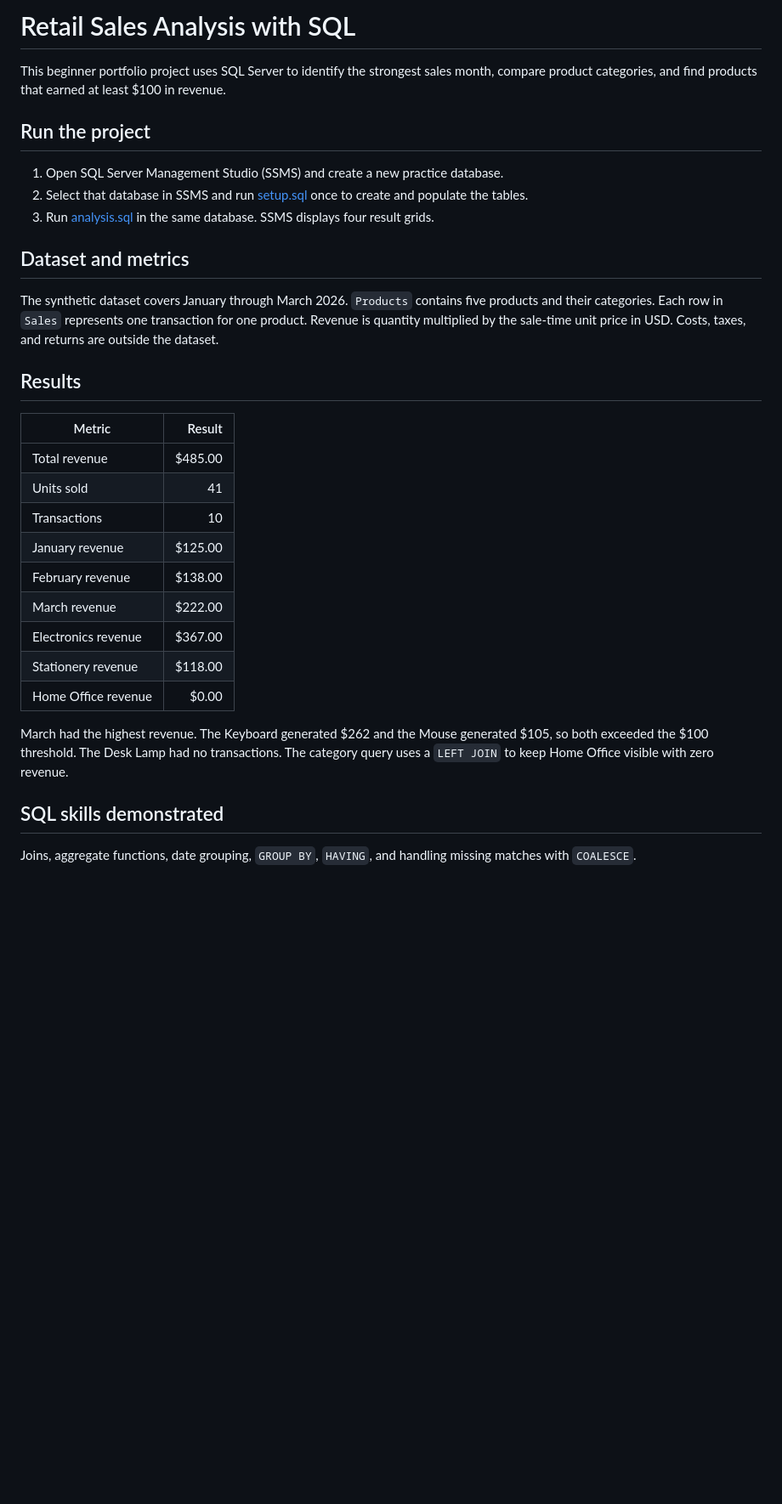
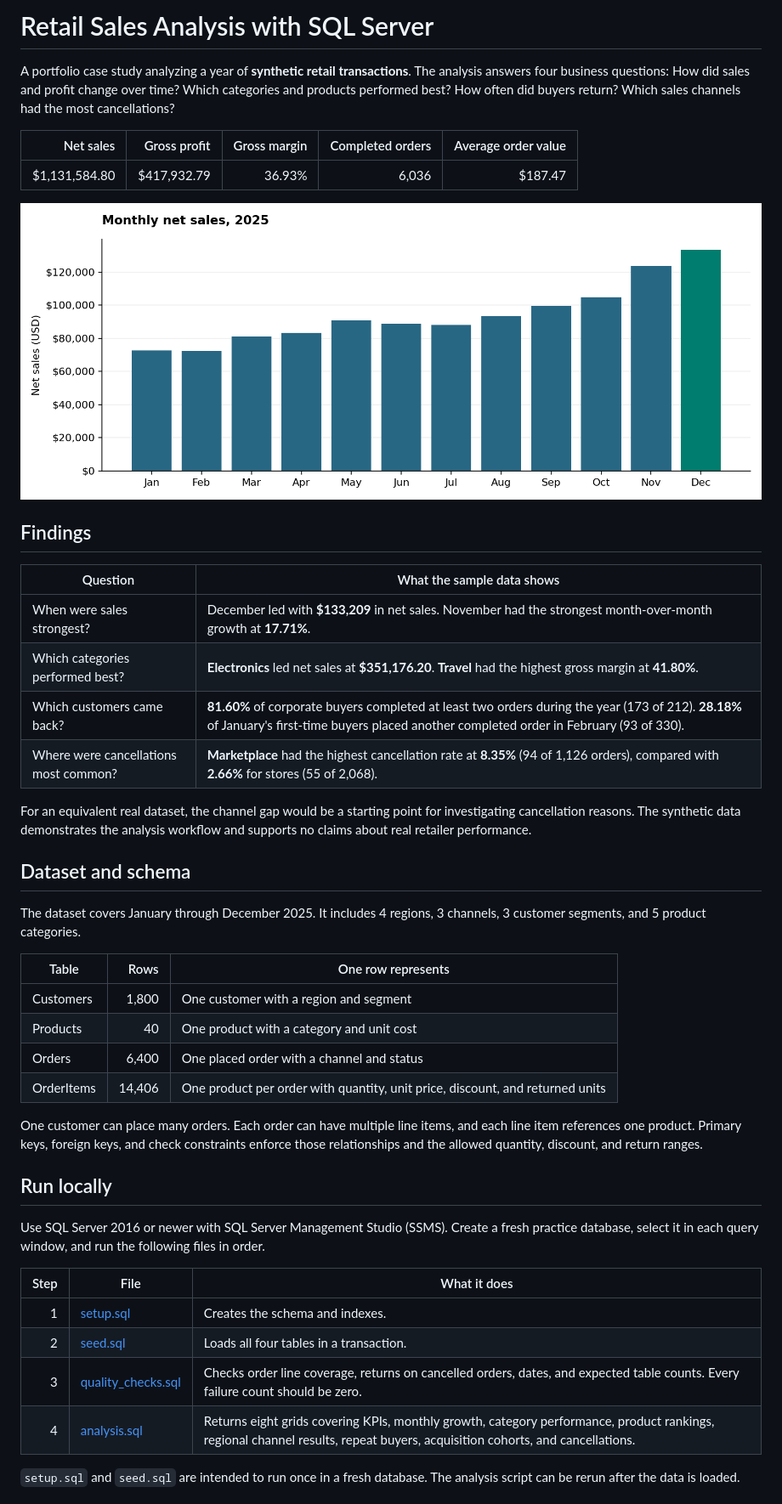
Before and after one commit to prasad721/retail-sales-sql-analysis, a Markdown page: README.md, the part around one of its changes. Shown at 85% size. Drawn GitHub-style; pictures changed too: monthly-net-sales.png (added); blank space fills up the shorter version.

Commit message:
Expand retail SQL analysis into a portfolio case study

```diff
--- a/README.md
+++ b/README.md
@@ -1,33 +1,47 @@
-# Retail Sales Analysis with SQL
+# Retail Sales Analysis with SQL Server
 
-This beginner portfolio project uses SQL Server to identify the strongest sales month, compare product categories, and find products that earned at least $100 in revenue.
+A portfolio case study analyzing a year of **synthetic retail transactions**. The analysis answers four business questions: How did sales and profit change over time? Which categories and products performed best? How often did buyers return? Which sales channels had the most cancellations?
 
-## Run the project
+| Net sales | Gross profit | Gross margin | Completed orders | Average order value |
+| ---: | ---: | ---: | ---: | ---: |
+| $1,131,584.80 | $417,932.79 | 36.93% | 6,036 | $187.47 |
 
-1. Open SQL Server Management Studio (SSMS) and create a new practice database.
-2. Select that database in SSMS and run [setup.sql](setup.sql) once to create and populate the tables.
-3. Run [analysis.sql](analysis.sql) in the same database. SSMS displays four result grids.
+![Monthly net sales from January to December 2025, peaking in December](monthly-net-sales.png)
 
-## Dataset and metrics
+## Findings
 
-The synthetic dataset covers January through March 2026. `Products` contains five products and their categories. Each row in `Sales` represents one transaction for one product. Revenue is quantity multiplied by the sale-time unit price in USD. Costs, taxes, and returns are outside the dataset.
+| Question | What the sample data shows |
+| --- | --- |
+| When were sales strongest? | December led with **$133,209** in net sales. November had the strongest month-over-month growth at **17.71%**. |
+| Which categories performed best? | **Electronics** led net sales at **$351,176.20**. **Travel** had the highest gross margin at **41.80%**. |
+| Which customers came back? | **81.60%** of corporate buyers completed at least two orders during the year (173 of 212). **28.18%** of January's first-time buyers placed another completed order in February (93 of 330). |
+| Where were cancellations most common? | **Marketplace** had the highest cancellation rate at **8.35%** (94 of 1,126 orders), compared with **2.66%** for stores (55 of 2,068). |
 
-## Results
+For an equivalent real dataset, the channel gap would be a starting point for investigating cancellation reasons. The synthetic data demonstrates the analysis workflow and supports no claims about real retailer performance.
 
-| Metric | Result |
-| --- | ---: |
-| Total revenue | $485.00 |
-| Units sold | 41 |
-| Transactions | 10 |
-| January revenue | $125.00 |
-| February revenue | $138.00 |
-| March revenue | $222.00 |
-| Electronics revenue | $367.00 |
-| Stationery revenue | $118.00 |
-| Home Office revenue | $0.00 |
+## Dataset and schema
 
-March had the highest revenue. The Keyboard generated $262 and the Mouse generated $105, so both exceeded the $100 threshold. The Desk Lamp had no transactions. The category query uses a `LEFT JOIN` to keep Home Office visible with zero revenue.
+The dataset covers January through December 2025. It includes 4 regions, 3 channels, 3 customer segments, and 5 product categories.
 
-## SQL skills demonstrated
+| Table | Rows | One row represents |
+| --- | ---: | --- |
+| Customers | 1,800 | One customer with a region and segment |
+| Products | 40 | One product with a category and unit cost |
+| Orders | 6,400 | One placed order with a channel and status |
+| OrderItems | 14,406 | One product per order with quantity, unit price, discount, and returned units |
 
-Joins, aggregate functions, date grouping, `GROUP BY`, `HAVING`, and handling missing matches with `COALESCE`.
+One customer can place many orders. Each order can have multiple line items, and each line item references one product. Primary keys, foreign keys, and check constraints enforce those relationships and the allowed quantity, discount, and return ranges.
+
+## Run locally
+
+Use SQL Server 2016 or newer with SQL Server Management Studio (SSMS). Create a fresh practice database, select it in each query window, and run the following files in order.
+
+| Step | File | What it does |
+| ---: | --- | --- |
+| 1 | [setup.sql](setup.sql) | Creates the schema and indexes. |
+| 2 | [seed.sql](seed.sql) | Loads all four tables in a transaction. |
+| 3 | [quality_checks.sql](quality_checks.sql) | Checks order line coverage, returns on cancelled orders, dates, and expected table counts. Every failure count should be zero. |
+| 4 | [analysis.sql](analysis.sql) | Returns eight grids covering KPIs, monthly growth, category performance, product rankings, regional channel results, repeat buyers, acquisition cohorts, and cancellations. |
+
+`setup.sql` and `seed.sql` are intended to run once in a fresh database. The analysis script can be rerun after the data is loaded.
+
```
Also changed, not shown: other parts of README.md (+9 -0 lines), 4 other files.
